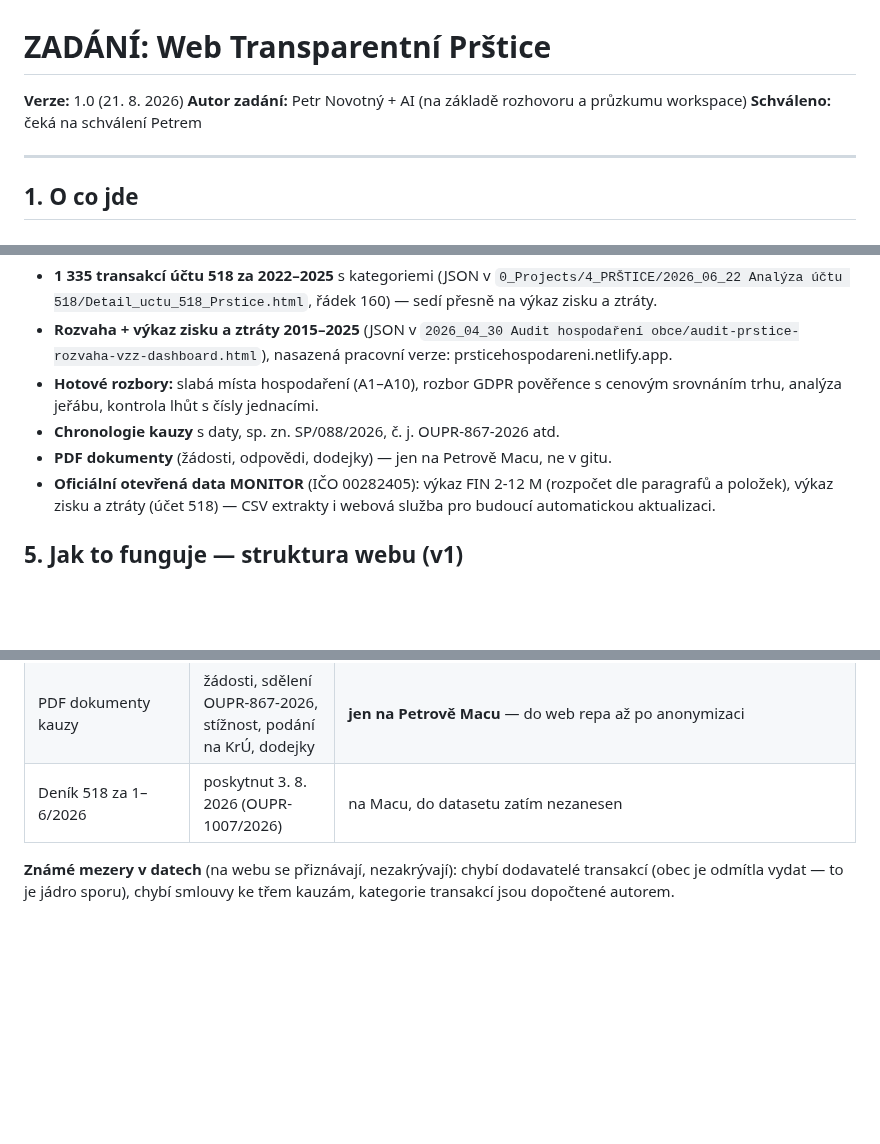
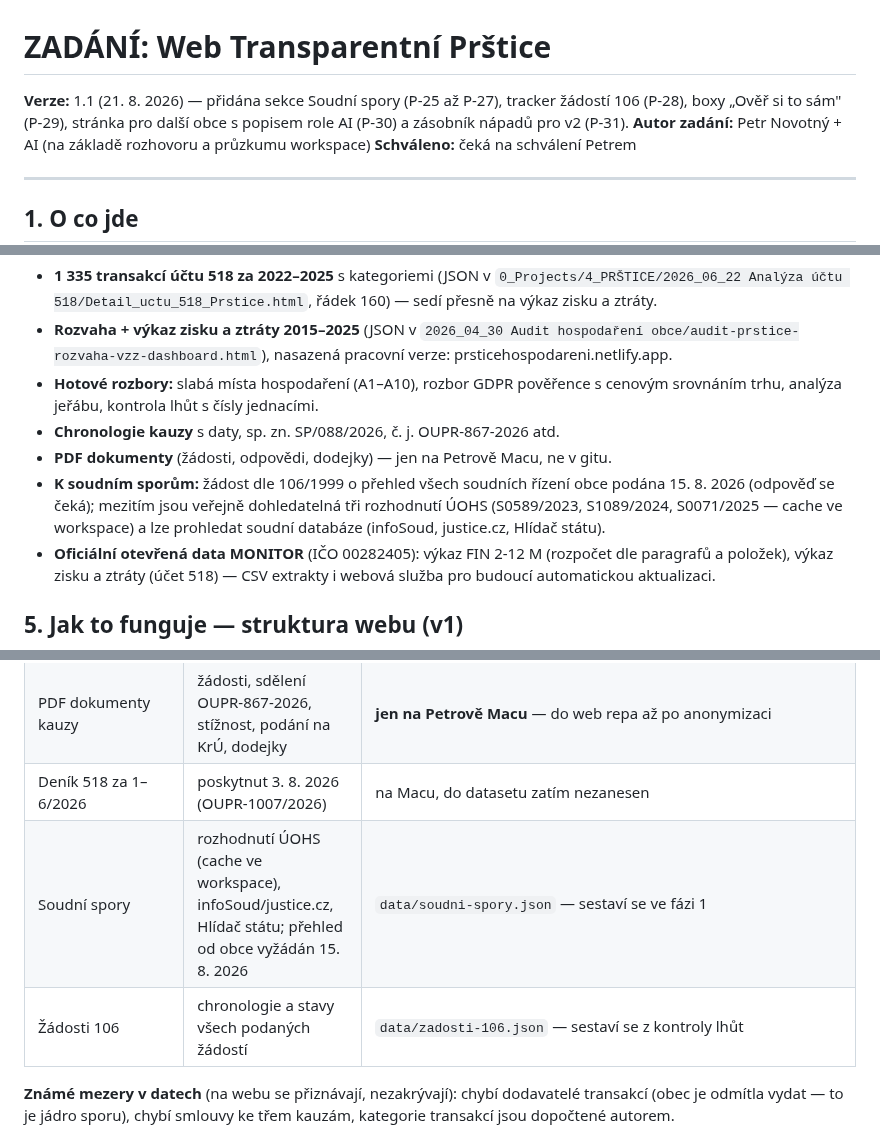
Before and after one commit to novotny25/transparentniprstice.cz, a Markdown page: ZADANI.md, 3 parts joined by grey strips. Rendered like a GitHub page; blank space fills up the shorter version.

```diff
--- a/ZADANI.md
+++ b/ZADANI.md
@@ -1,6 +1,8 @@
 # ZADÁNÍ: Web Transparentní Prštice
 
-**Verze:** 1.0 (21. 8. 2026)
+**Verze:** 1.1 (21. 8. 2026) — přidána sekce Soudní spory (P-25 až P-27),
+tracker žádostí 106 (P-28), boxy „Ověř si to sám" (P-29), stránka pro další
+obce s popisem role AI (P-30) a zásobník nápadů pro v2 (P-31).
 **Autor zadání:** Petr Novotný + AI (na základě rozhovoru a průzkumu workspace)
 **Schváleno:** čeká na schválení Petrem
 
@@ -56,6 +58,10 @@ co z toho vedení přímo ovlivňuje a proč se autor ptá na konkrétní výdaj
   s cenovým srovnáním trhu, analýza jeřábu, kontrola lhůt s čísly jednacími.
 - **Chronologie kauzy** s daty, sp. zn. SP/088/2026, č. j. OUPR-867-2026 atd.
 - **PDF dokumenty** (žádosti, odpovědi, dodejky) — jen na Petrově Macu, ne v gitu.
+- **K soudním sporům:** žádost dle 106/1999 o přehled všech soudních řízení
+  obce podána 15. 8. 2026 (odpověď se čeká); mezitím jsou veřejně dohledatelná
+  tři rozhodnutí ÚOHS (S0589/2023, S1089/2024, S0071/2025 — cache ve workspace)
+  a lze prohledat soudní databáze (infoSoud, justice.cz, Hlídač státu).
 - **Oficiální otevřená data MONITOR** (IČO 00282405): výkaz FIN 2-12 M
   (rozpočet dle paragrafů a položek), výkaz zisku a ztráty (účet 518) — CSV extrakty
   i webová služba pro budoucí automatickou aktualizaci.
@@ -167,6 +213,8 @@ něco z v1 vyškrtnout.
 | Rozbory kauz | GDPR, jeřáb, právní služby, slabá místa A1–A10 | složky `2026_08_15*`, `2026_04_30*` |
 | PDF dokumenty kauzy | žádosti, sdělení OUPR-867-2026, stížnost, podání na KrÚ, dodejky | **jen na Petrově Macu** — do web repa až po anonymizaci |
 | Deník 518 za 1–6/2026 | poskytnut 3. 8. 2026 (OUPR-1007/2026) | na Macu, do datasetu zatím nezanesen |
+| Soudní spory | rozhodnutí ÚOHS (cache ve workspace), infoSoud/justice.cz, Hlídač státu; přehled od obce vyžádán 15. 8. 2026 | `data/soudni-spory.json` — sestaví se ve fázi 1 |
+| Žádosti 106 | chronologie a stavy všech podaných žádostí | `data/zadosti-106.json` — sestaví se z kontroly lhůt |
 
 **Známé mezery v datech** (na webu se přiznávají, nezakrývají): chybí dodavatelé
 transakcí (obec je odmítla vydat — to je jádro sporu), chybí smlouvy ke třem
```
Also changed, not shown: other parts of ZADANI.md (+44 -4 lines).
